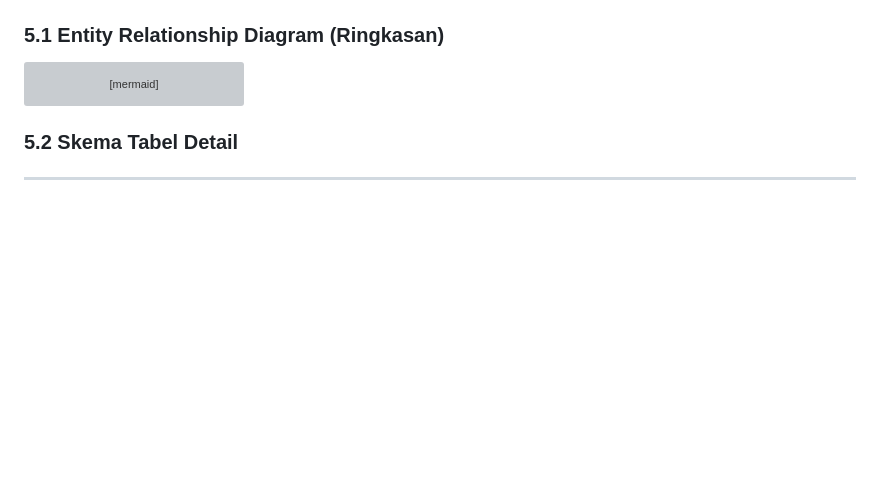
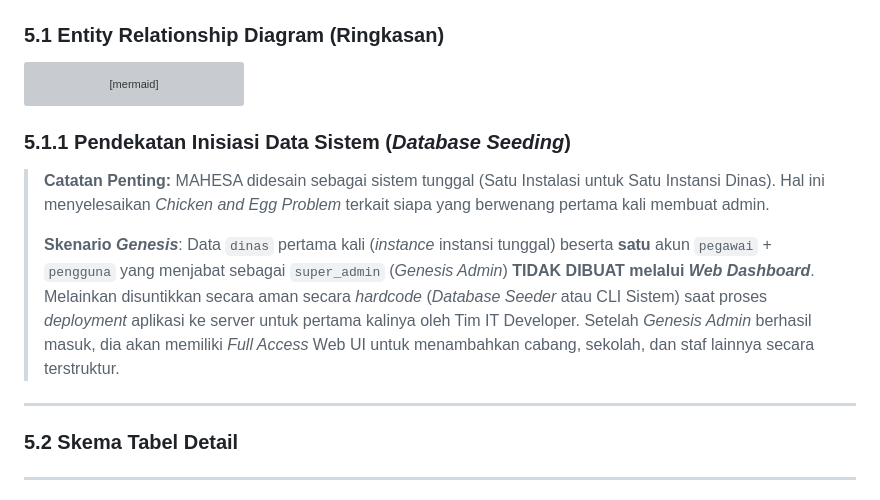
Before and after one commit to titipinformatika/mahesa, a Markdown page: planningall.md, the part around the change. GitHub-like rendering; blank space fills up the shorter version; grey boxes are pictures that could not be loaded.

Commit message:
docs/db: tambah catatan dokumentasi tentang database seeding (Skenario Genesis) untuk mengatasi chicken and egg problem

````diff
--- a/planningall.md
+++ b/planningall.md
@@ -387,6 +387,14 @@ erDiagram
     notifikasi }o--|| pengguna : dikirim_ke
     pegawai ||--o{ log_lokasi_pegawai : dilacak
 ```
+
+### 5.1.1 Pendekatan Inisiasi Data Sistem (*Database Seeding*)
+
+> **Catatan Penting:** MAHESA didesain sebagai sistem tunggal (Satu Instalasi untuk Satu Instansi Dinas). Hal ini menyelesaikan _Chicken and Egg Problem_ terkait siapa yang berwenang pertama kali membuat admin.
+>
+> **Skenario *Genesis***: Data `dinas` pertama kali (*instance* instansi tunggal) beserta **satu** akun `pegawai` + `pengguna` yang menjabat sebagai `super_admin` (*Genesis Admin*) **TIDAK DIBUAT melalui *Web Dashboard***. Melainkan disuntikkan secara aman secara *hardcode* (*Database Seeder* atau CLI Sistem) saat proses _deployment_ aplikasi ke server untuk pertama kalinya oleh Tim IT Developer. Setelah *Genesis Admin* berhasil masuk, dia akan memiliki *Full Access* Web UI untuk menambahkan cabang, sekolah, dan staf lainnya secara terstruktur.
+
+---
 
 ### 5.2 Skema Tabel Detail
 
````
